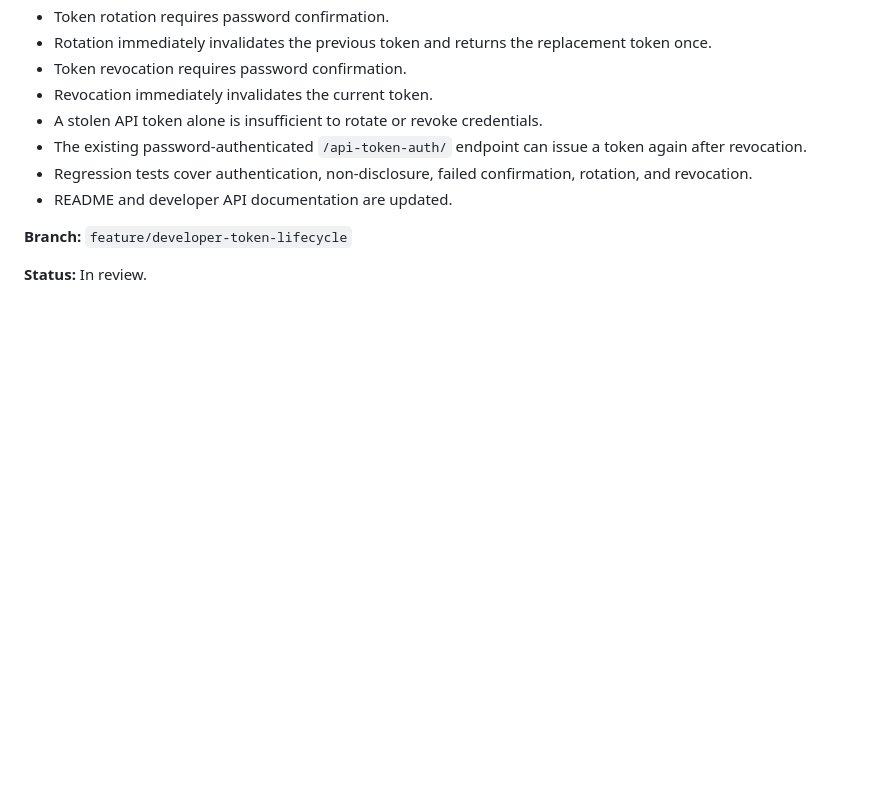
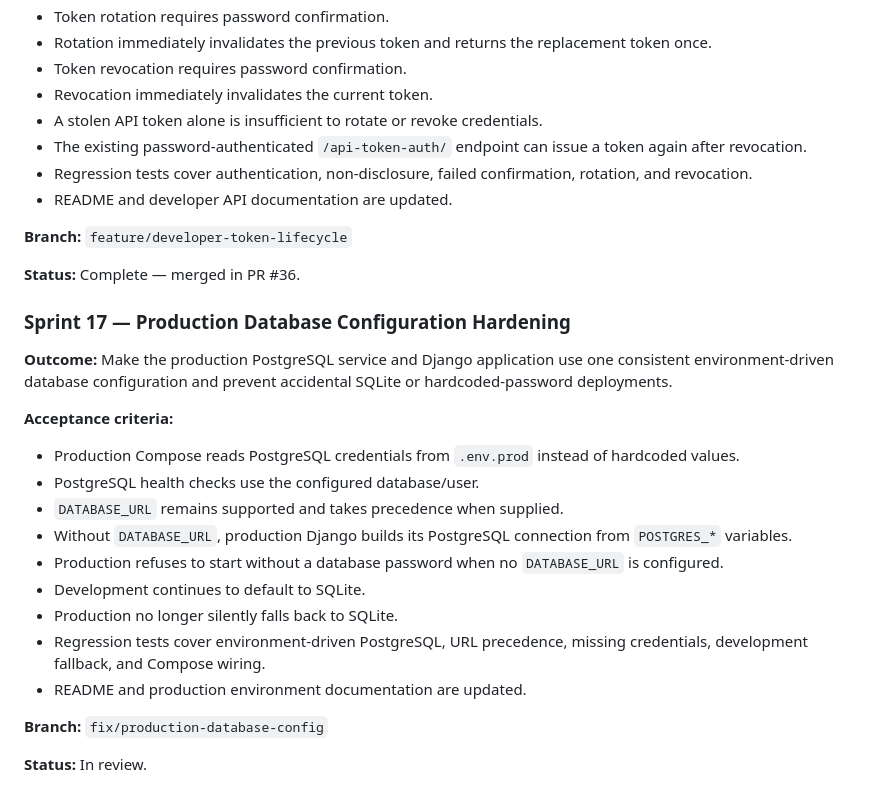
Before and after one commit to drakeg/smartgarden, a Markdown page: docs/SPRINTS.md, the part around the change. GitHub-like rendering; blank space fills up the shorter version.

Commit message:
Close Sprint 16 and record Sprint 17

```diff
--- a/docs/SPRINTS.md
+++ b/docs/SPRINTS.md
@@ -412,4 +412,24 @@ Future product work should be recorded here or in linked GitHub issues before or
 
 **Branch:** `feature/developer-token-lifecycle`
 
+**Status:** Complete — merged in PR #36.
+
+
+### Sprint 17 — Production Database Configuration Hardening
+
+**Outcome:** Make the production PostgreSQL service and Django application use one consistent environment-driven database configuration and prevent accidental SQLite or hardcoded-password deployments.
+
+**Acceptance criteria:**
+- Production Compose reads PostgreSQL credentials from `.env.prod` instead of hardcoded values.
+- PostgreSQL health checks use the configured database/user.
+- `DATABASE_URL` remains supported and takes precedence when supplied.
+- Without `DATABASE_URL`, production Django builds its PostgreSQL connection from `POSTGRES_*` variables.
+- Production refuses to start without a database password when no `DATABASE_URL` is configured.
+- Development continues to default to SQLite.
+- Production no longer silently falls back to SQLite.
+- Regression tests cover environment-driven PostgreSQL, URL precedence, missing credentials, development fallback, and Compose wiring.
+- README and production environment documentation are updated.
+
+**Branch:** `fix/production-database-config`
+
 **Status:** In review.
```
